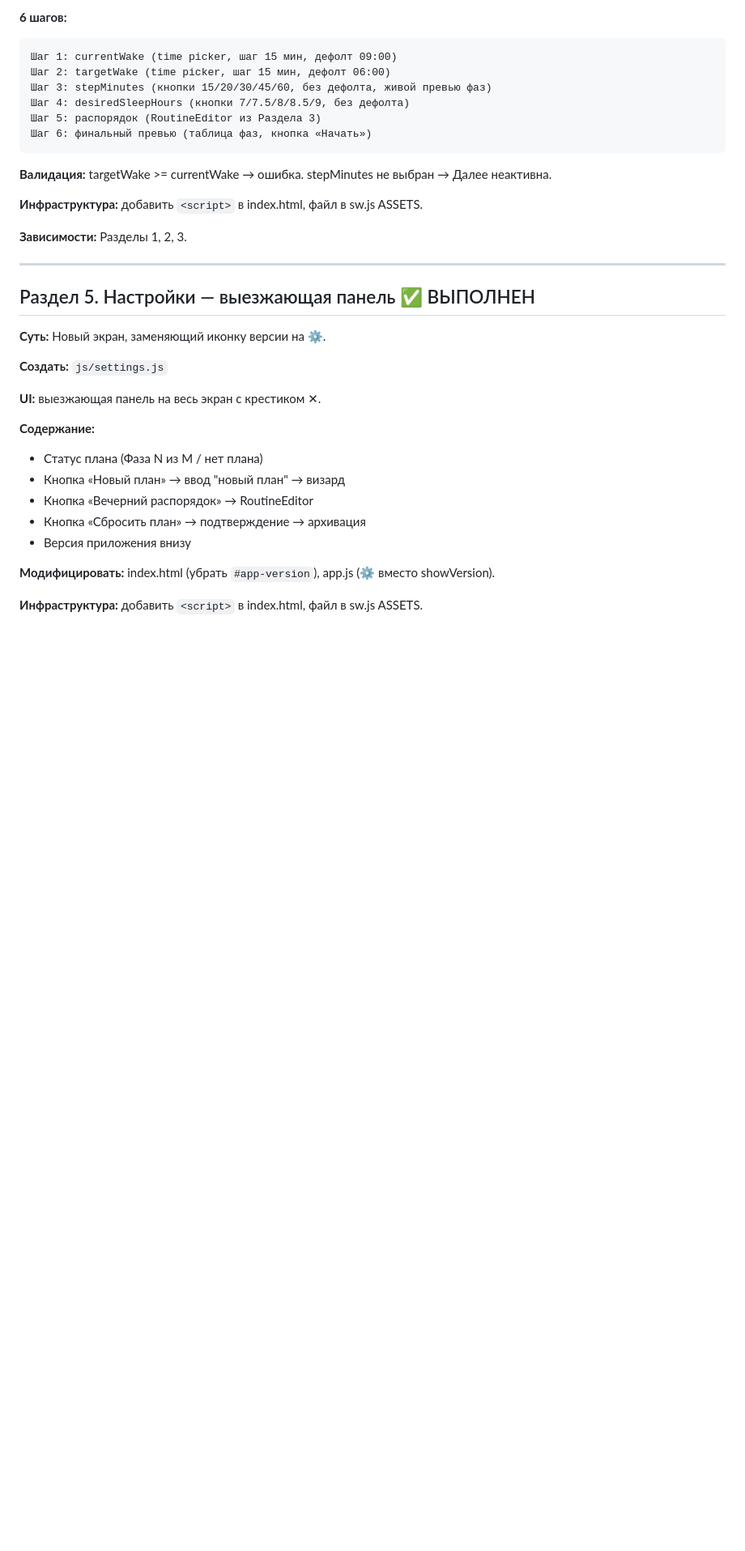
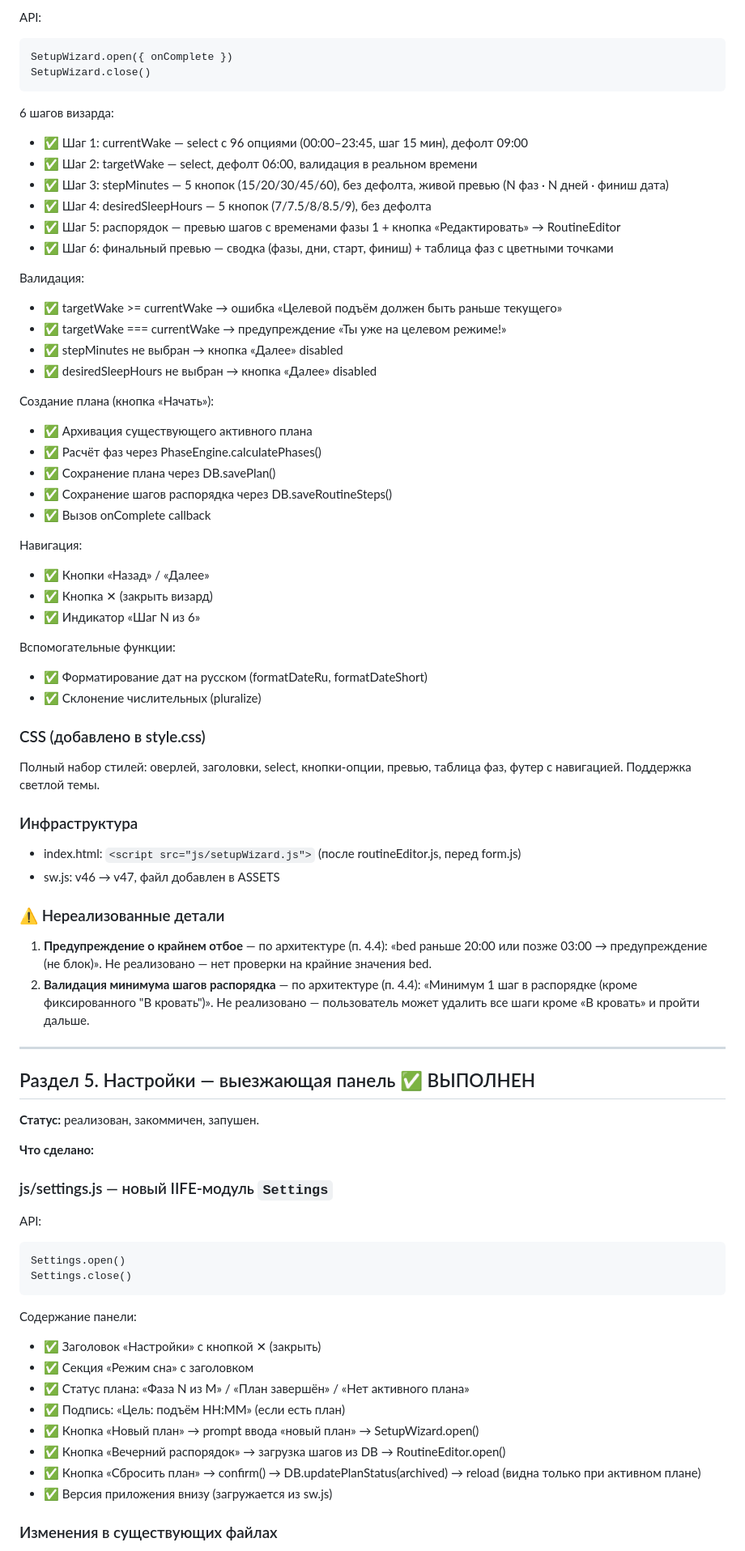
Before and after one commit to ivan0vski/sleep_tracker, a Markdown page: IMPLEMENTATION_PLAN.md, the part around one of its changes. Shown at 81% size. Rendered like a GitHub page; blank space fills up the shorter version.

Commit message:
Update implementation plan with detailed completion notes for sections 2-5
Co-Authored-By: Claude Opus 4.6 <noreply@anthropic.com>

````diff
--- a/IMPLEMENTATION_PLAN.md
+++ b/IMPLEMENTATION_PLAN.md
@@ -149,39 +151,79 @@ RoutineEditor.open({
 
-**6 шагов:**
-
+API:
 ```
-Шаг 1: currentWake (time picker, шаг 15 мин, дефолт 09:00)
-Шаг 2: targetWake (time picker, шаг 15 мин, дефолт 06:00)
-Шаг 3: stepMinutes (кнопки 15/20/30/45/60, без дефолта, живой превью фаз)
-Шаг 4: desiredSleepHours (кнопки 7/7.5/8/8.5/9, без дефолта)
-Шаг 5: распорядок (RoutineEditor из Раздела 3)
-Шаг 6: финальный превью (таблица фаз, кнопка «Начать»)
+SetupWizard.open({ onComplete })
+SetupWizard.close()
 ```
 
-**Валидация:** targetWake >= currentWake → ошибка. stepMinutes не выбран → Далее неактивна.
+6 шагов визарда:
+- ✅ Шаг 1: currentWake — select с 96 опциями (00:00–23:45, шаг 15 мин), дефолт 09:00
+- ✅ Шаг 2: targetWake — select, дефолт 06:00, валидация в реальном времени
+- ✅ Шаг 3: stepMinutes — 5 кнопок (15/20/30/45/60), без дефолта, живой превью (N фаз · N дней · финиш дата)
+- ✅ Шаг 4: desiredSleepHours — 5 кнопок (7/7.5/8/8.5/9), без дефолта
+- ✅ Шаг 5: распорядок — превью шагов с временами фазы 1 + кнопка «Редактировать» → RoutineEditor
+- ✅ Шаг 6: финальный превью — сводка (фазы, дни, старт, финиш) + таблица фаз с цветными точками
 
-**Инфраструктура:** добавить `<script>` в index.html, файл в sw.js ASSETS.
+Валидация:
+- ✅ targetWake >= currentWake → ошибка «Целевой подъём должен быть раньше текущего»
+- ✅ targetWake === currentWake → предупреждение «Ты уже на целевом режиме!»
+- ✅ stepMinutes не выбран → кнопка «Далее» disabled
+- ✅ desiredSleepHours не выбран → кнопка «Далее» disabled
 
-**Зависимости:** Разделы 1, 2, 3.
+Создание плана (кнопка «Начать»):
+- ✅ Архивация существующего активного плана
+- ✅ Расчёт фаз через PhaseEngine.calculatePhases()
+- ✅ Сохранение плана через DB.savePlan()
+- ✅ Сохранение шагов распорядка через DB.saveRoutineSteps()
+- ✅ Вызов onComplete callback
+
+Навигация:
+- ✅ Кнопки «Назад» / «Далее»
+- ✅ Кнопка ✕ (закрыть визард)
+- ✅ Индикатор «Шаг N из 6»
+
+Вспомогательные функции:
+- ✅ Форматирование дат на русском (formatDateRu, formatDateShort)
+- ✅ Склонение числительных (pluralize)
+
+### CSS (добавлено в style.css)
+
+Полный набор стилей: оверлей, заголовки, select, кнопки-опции, превью, таблица фаз, футер с навигацией. Поддержка светлой темы.
+
+### Инфраструктура
+
+- index.html: `<script src="js/setupWizard.js">` (после routineEditor.js, перед form.js)
+- sw.js: v46 → v47, файл добавлен в ASSETS
+
+### ⚠️ Нереализованные детали
+
+1. **Предупреждение о крайнем отбое** — по архитектуре (п. 4.4): «bed раньше 20:00 или позже 03:00 → предупреждение (не блок)». Не реализовано — нет проверки на крайние значения bed.
+2. **Валидация минимума шагов распорядка** — по архитектуре (п. 4.4): «Минимум 1 шаг в распорядке (кроме фиксированного "В кровать")». Не реализовано — пользователь может удалить все шаги кроме «В кровать» и пройти дальше.
 
 ---
 
 ## Раздел 5. Настройки — выезжающая панель ✅ ВЫПОЛНЕН
 
-**Суть:** Новый экран, заменяющий иконку версии на ⚙️.
+**Статус:** реализован, закоммичен, запушен.
 
-**Создать:** `js/settings.js`
+**Что сделано:**
 
-**UI:** выезжающая панель на весь экран с крестиком ✕.
+### js/settings.js — новый IIFE-модуль `Settings`
 
-**Содержание:**
-- Статус плана (Фаза N из M / нет плана)
-- Кнопка «Новый план» → ввод "новый план" → визард
-- Кнопка «Вечерний распорядок» → RoutineEditor
-- Кнопка «Сбросить план» → подтверждение → архивация
-- Версия приложения внизу
+API:
+```
+Settings.open()
+Settings.close()
+```
 
-**Модифицировать:** index.html (убрать `#app-version`), app.js (⚙️ вместо showVersion).
+Содержание панели:
+- ✅ Заголовок «Настройки» с кнопкой ✕ (закрыть)
+- ✅ Секция «Режим сна» с заголовком
+- ✅ Статус плана: «Фаза N из M» / «План завершён» / «Нет активного плана»
+- ✅ Подпись: «Цель: подъём HH:MM» (если есть план)
+- ✅ Кнопка «Новый план» → prompt ввода «новый план» → SetupWizard.open()
+- ✅ Кнопка «Вечерний распорядок» → загрузка шагов из DB → RoutineEditor.open()
+- ✅ Кнопка «Сбросить план» → confirm() → DB.updatePlanStatus(archived) → reload (видна только при активном плане)
+- ✅ Версия приложения внизу (загружается из sw.js)
 
-**Инфраструктура:** добавить `<script>` в index.html, файл в sw.js ASSETS.
+### Изменения в существующих файлах
 
````
Also changed, not shown: other parts of IMPLEMENTATION_PLAN.md (+76 -53 lines).
